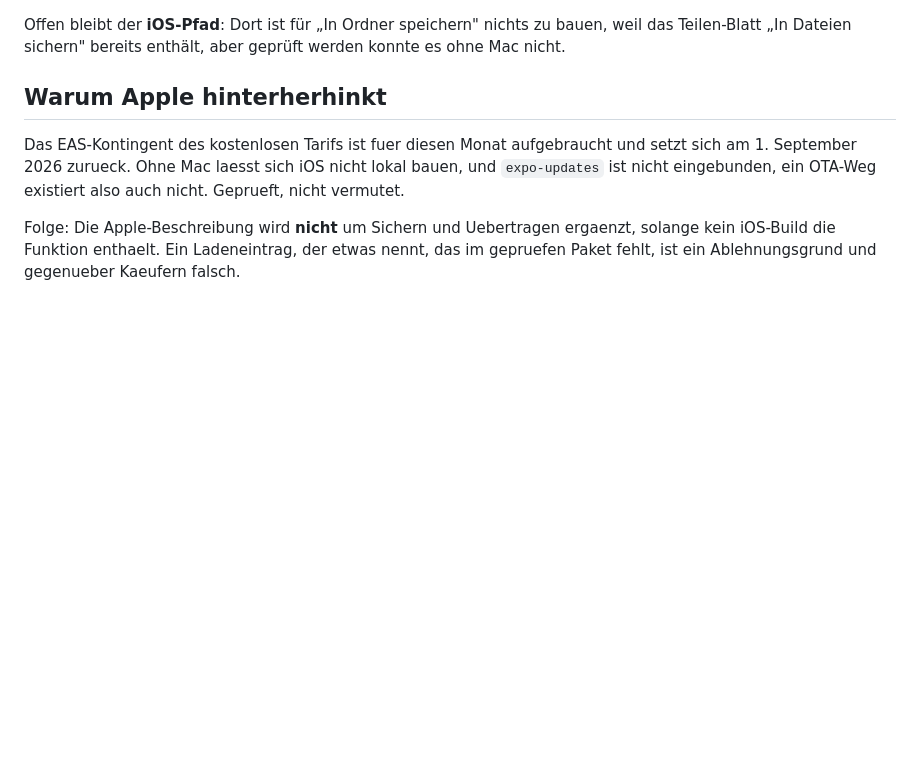
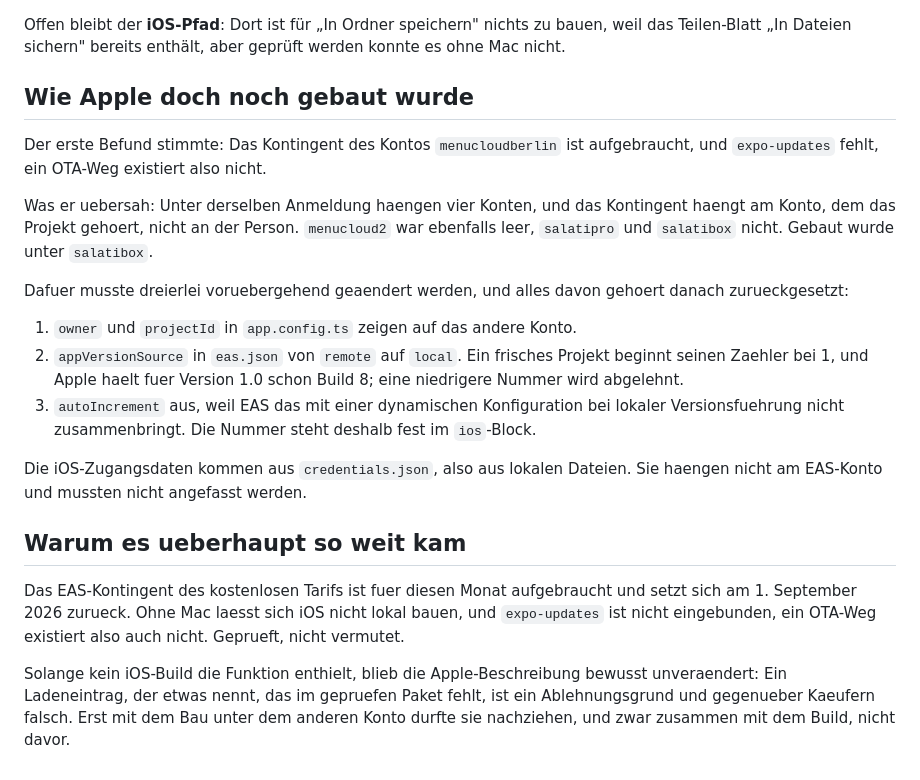
Before and after one commit to DomenicMoran/lexipulse, a Markdown page: docs/PLAN_SICHERUNG.md, the part around the change. Drawn GitHub-style; blank space fills up the shorter version.

Commit message:
Plan: wie Apple doch noch gebaut wurde
Der erste Befund stimmte, war aber unvollstaendig: Das Kontingent haengt am
Konto, dem das Projekt gehoert, nicht an der Person. Unter derselben Anmeldung
haengen vier Konten; zwei waren leer, zwei nicht.

Dokumentiert ist auch, was dafuer voruebergehend verbogen wurde und danach
zurueckgehoert: owner und projectId, appVersionSource auf local, autoIncrement
aus. Letzteres, weil ein frisches Projekt seinen Zaehler bei 1 beginnt und
Apple fuer Version 1.0 schon Build 8 haelt.

Co-Authored-By: Claude Opus 5 <noreply@anthropic.com>

```diff
--- a/docs/PLAN_SICHERUNG.md
+++ b/docs/PLAN_SICHERUNG.md
@@ -210,14 +210,39 @@ Offen bleibt der **iOS-Pfad**: Dort ist für „In Ordner speichern" nichts zu
 bauen, weil das Teilen-Blatt „In Dateien sichern" bereits enthält, aber geprüft
 werden konnte es ohne Mac nicht.
 
-## Warum Apple hinterherhinkt
+## Wie Apple doch noch gebaut wurde
+
+Der erste Befund stimmte: Das Kontingent des Kontos `menucloudberlin` ist
+aufgebraucht, und `expo-updates` fehlt, ein OTA-Weg existiert also nicht.
+
+Was er uebersah: Unter derselben Anmeldung haengen vier Konten, und das
+Kontingent haengt am Konto, dem das Projekt gehoert, nicht an der Person.
+`menucloud2` war ebenfalls leer, `salatipro` und `salatibox` nicht. Gebaut wurde
+unter `salatibox`.
+
+Dafuer musste dreierlei voruebergehend geaendert werden, und alles davon gehoert
+danach zurueckgesetzt:
+
+1. `owner` und `projectId` in `app.config.ts` zeigen auf das andere Konto.
+2. `appVersionSource` in `eas.json` von `remote` auf `local`. Ein frisches
+   Projekt beginnt seinen Zaehler bei 1, und Apple haelt fuer Version 1.0 schon
+   Build 8; eine niedrigere Nummer wird abgelehnt.
+3. `autoIncrement` aus, weil EAS das mit einer dynamischen Konfiguration bei
+   lokaler Versionsfuehrung nicht zusammenbringt. Die Nummer steht deshalb fest
+   im `ios`-Block.
+
+Die iOS-Zugangsdaten kommen aus `credentials.json`, also aus lokalen Dateien.
+Sie haengen nicht am EAS-Konto und mussten nicht angefasst werden.
+
+## Warum es ueberhaupt so weit kam
 
 Das EAS-Kontingent des kostenlosen Tarifs ist fuer diesen Monat aufgebraucht und
 setzt sich am 1. September 2026 zurueck. Ohne Mac laesst sich iOS nicht lokal
 bauen, und `expo-updates` ist nicht eingebunden, ein OTA-Weg existiert also
 auch nicht. Geprueft, nicht vermutet.
 
-Folge: Die Apple-Beschreibung wird **nicht** um Sichern und Uebertragen
-ergaenzt, solange kein iOS-Build die Funktion enthaelt. Ein Ladeneintrag, der
-etwas nennt, das im gepruefen Paket fehlt, ist ein Ablehnungsgrund und
-gegenueber Kaeufern falsch.
+Solange kein iOS-Build die Funktion enthielt, blieb die Apple-Beschreibung
+bewusst unveraendert: Ein Ladeneintrag, der etwas nennt, das im gepruefen Paket
+fehlt, ist ein Ablehnungsgrund und gegenueber Kaeufern falsch. Erst mit dem Bau
+unter dem anderen Konto durfte sie nachziehen, und zwar zusammen mit dem Build,
+nicht davor.
```
